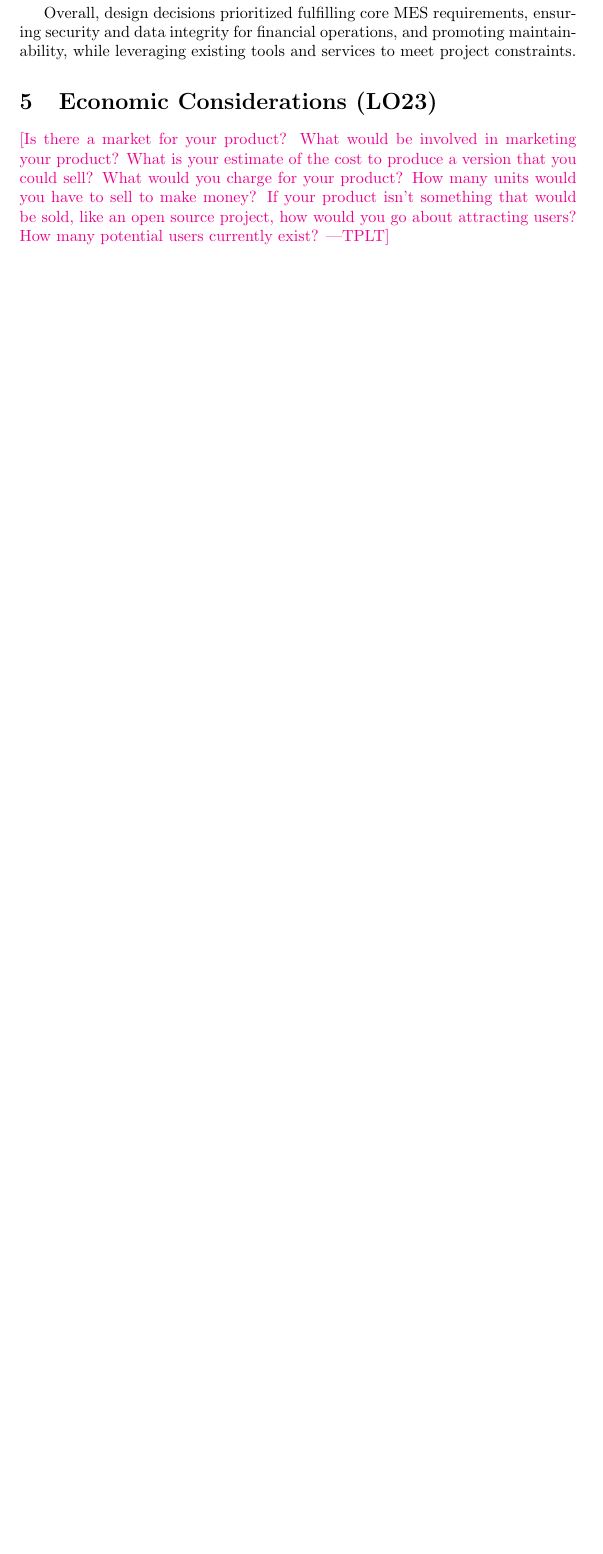
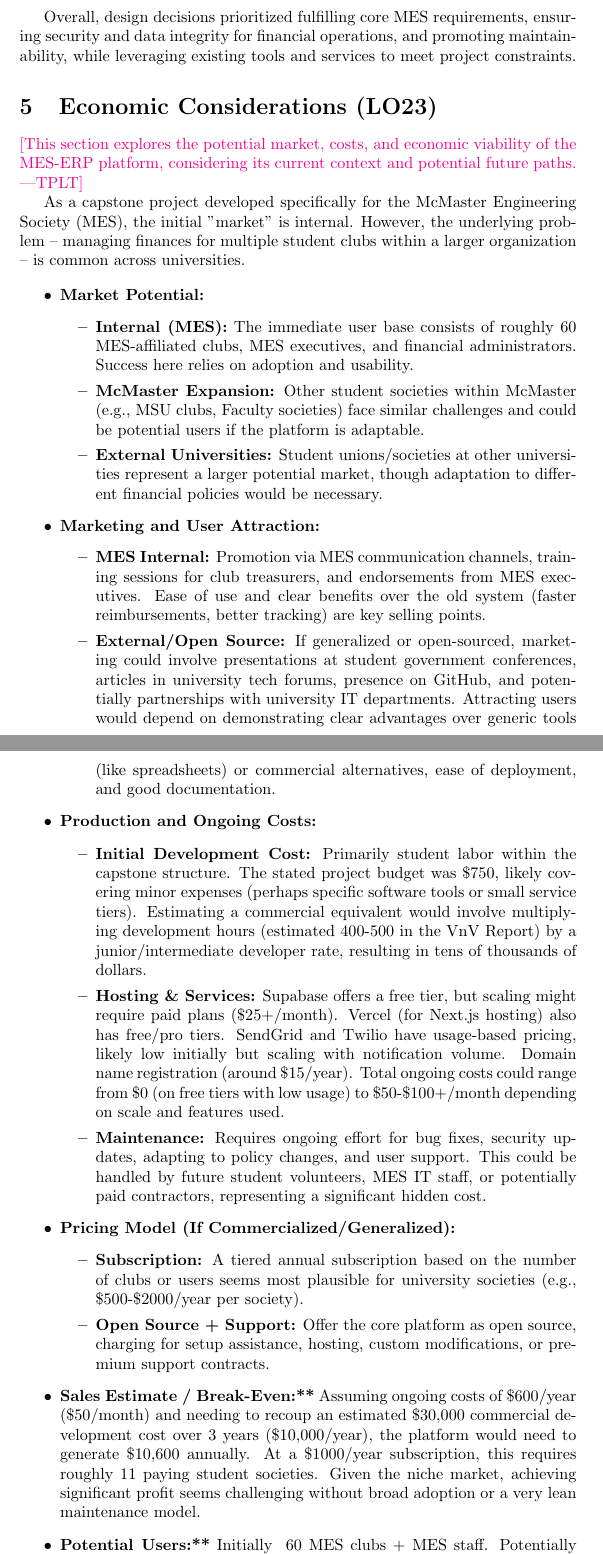
Before and after one commit to Housam2020/MES-ERP, a LaTeX document (docs/ReflectAndTrace/ReflectAndTrace.tex): part of page 6 of 7 before the commit and two parts of pages 6 and 7 of 8 after it, the two joined at a grey line, cut so that both start at the same text, the shorter picture padded with empty space. Compiled offline with pdfLaTeX.

Commit message:
added in lo23 economic considerations

```diff
--- a/docs/ReflectAndTrace/ReflectAndTrace.tex
+++ b/docs/ReflectAndTrace/ReflectAndTrace.tex
@@ -161,12 +161,44 @@ Overall, design decisions prioritized fulfilling core MES requirements, ensuring
 
 \section{Economic Considerations (LO23)}
 
-\plt{Is there a market for your product? What would be involved in marketing your
-product? What is your estimate of the cost to produce a version that you could
-sell?  What would you charge for your product?  How many units would you have to
-sell to make money? If your product isn't something that would be sold, like an
-open source project, how would you go about attracting users?  How many potential
-users currently exist?}
+\plt{This section explores the potential market, costs, and economic viability of the MES-ERP platform, considering its current context and potential future paths.}
+
+As a capstone project developed specifically for the McMaster Engineering Society (MES), the initial "market" is internal. However, the underlying problem – managing finances for multiple student clubs within a larger organization – is common across universities.
+
+\begin{itemize}
+    \item \textbf{Market Potential:}
+        \begin{itemize}
+            \item \textbf{Internal (MES):} The immediate user base consists of roughly 60 MES-affiliated clubs, MES executives, and financial administrators. Success here relies on adoption and usability.
+            \item \textbf{McMaster Expansion:} Other student societies within McMaster (e.g., MSU clubs, Faculty societies) face similar challenges and could be potential users if the platform is adaptable.
+            \item \textbf{External Universities:} Student unions/societies at other universities represent a larger potential market, though adaptation to different financial policies would be necessary.
+        \end{itemize}
+
+    \item \textbf{Marketing and User Attraction:}
+        \begin{itemize}
+            \item \textbf{MES Internal:} Promotion via MES communication channels, training sessions for club treasurers, and endorsements from MES executives. Ease of use and clear benefits over the old system (faster reimbursements, better tracking) are key selling points.
+            \item \textbf{External/Open Source:} If generalized or open-sourced, marketing could involve presentations at student government conferences, articles in university tech forums, presence on GitHub, and potentially partnerships with university IT departments. Attracting users would depend on demonstrating clear advantages over generic tools (like spreadsheets) or commercial alternatives, ease of deployment, and good documentation.
+        \end{itemize}
+
+    \item \textbf{Production and Ongoing Costs:}
+        \begin{itemize}
+            \item \textbf{Initial Development Cost:} Primarily student labor within the capstone structure. The stated project budget was \$750, likely covering minor expenses (perhaps specific software tools or small service tiers). Estimating a commercial equivalent would involve multiplying development hours (estimated 400-500 in the VnV Report) by a junior/intermediate developer rate, resulting in tens of thousands of dollars.
+            \item \textbf{Hosting \& Services:} Supabase offers a free tier, but scaling might require paid plans (\$25+/month). Vercel (for Next.js hosting) also has free/pro tiers. SendGrid and Twilio have usage-based pricing, likely low initially but scaling with notification volume. Domain name registration (around \$15/year). Total ongoing costs could range from \$0 (on free tiers with low usage) to \$50-\$100+/month depending on scale and features used.
+            \item \textbf{Maintenance:} Requires ongoing effort for bug fixes, security updates, adapting to policy changes, and user support. This could be handled by future student volunteers, MES IT staff, or potentially paid contractors, representing a significant hidden cost.
+        \end{itemize}
+
+    \item \textbf{Pricing Model (If Commercialized/Generalized):}
+        \begin{itemize}
+            \item \textbf{Subscription:} A tiered annual subscription based on the number of clubs or users seems most plausible for university societies (e.g., \$500-\$2000/year per society).
+            \item \textbf{Open Source + Support:} Offer the core platform as open source, charging for setup assistance, hosting, custom modifications, or premium support contracts.
+        \end{itemize}
+
+    \item \textbf{Sales Estimate / Break-Even:**}
+        Assuming ongoing costs of \$600/year (\$50/month) and needing to recoup an estimated \$30,000 commercial development cost over 3 years (\$10,000/year), the platform would need to generate \$10,600 annually. At a \$1000/year subscription, this requires roughly 11 paying student societies. Given the niche market, achieving significant profit seems challenging without broad adoption or a very lean maintenance model.
+
+    \item \textbf{Potential Users:**} Initially ~60 MES clubs + MES staff. Potentially hundreds of clubs within McMaster. Thousands across Canadian universities.
+\end{itemize}
+
+In conclusion, while MES-ERP addresses a real need for MES, its direct commercial viability is uncertain due to the niche market and the likely need for customization for other institutions. An open-source model with optional paid support or focusing on adoption within McMaster might be more realistic paths for broader impact beyond the initial MES deployment. The primary economic benefit for MES is the significant saving in administrative time and improved financial control compared to the previous manual system.
 
 \section{Reflection on Project Management (LO24)}
 
```
